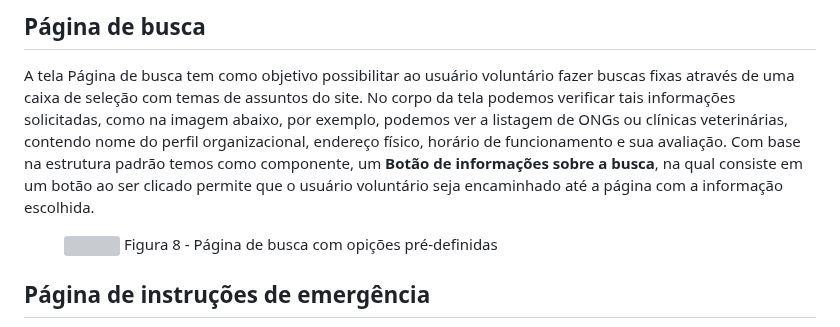
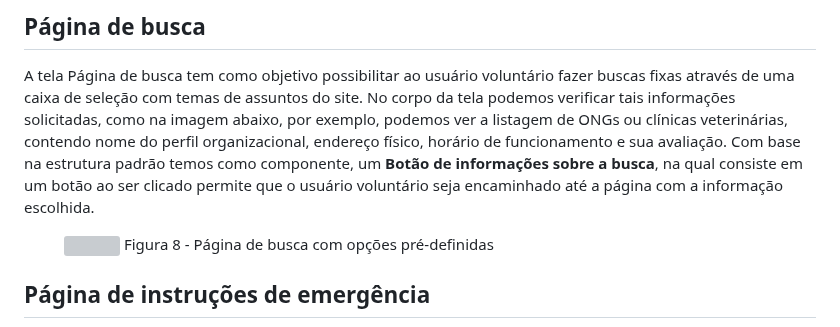
Before and after one commit to ICEI-PUC-Minas-PMV-ADS/pmv-ads-2023-2-e1-proj-web-t4-grupo_01, a Markdown page: documentos/04-Projeto de Interface.md, the part around the change. GitHub-like rendering; grey boxes are pictures that could not be loaded.

Commit message:
Update 04-Projeto de Interface.md
corrigindo erro ortográfico

```diff
--- a/documentos/04-Projeto de Interface.md
+++ b/documentos/04-Projeto de Interface.md
@@ -87,7 +87,7 @@ A tela Página de busca tem como objetivo possibilitar ao usuário voluntário f
 
 <figure>
   <img src="https://github.com/ICEI-PUC-Minas-PMV-ADS/pmv-ads-2023-2-e1-proj-web-t4-grupo_01/blob/main/documentos/img/Wireframe3.png"
-    <figcaption> Figura 8 - Página de busca com opições pré-definidas</figcaption>
+    <figcaption> Figura 8 - Página de busca com opções pré-definidas</figcaption>
 </figure>
 
 ## Página de instruções de emergência
```
